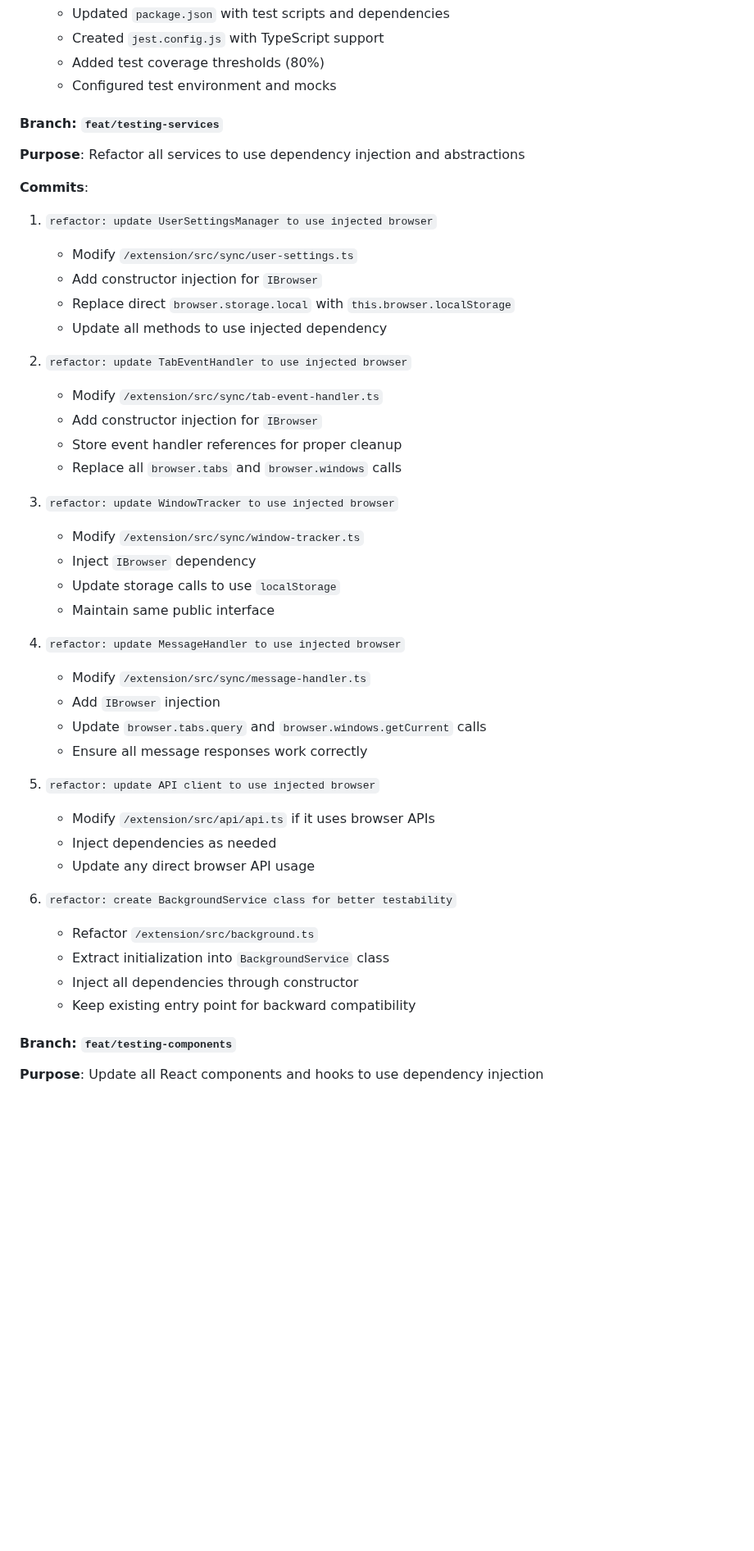
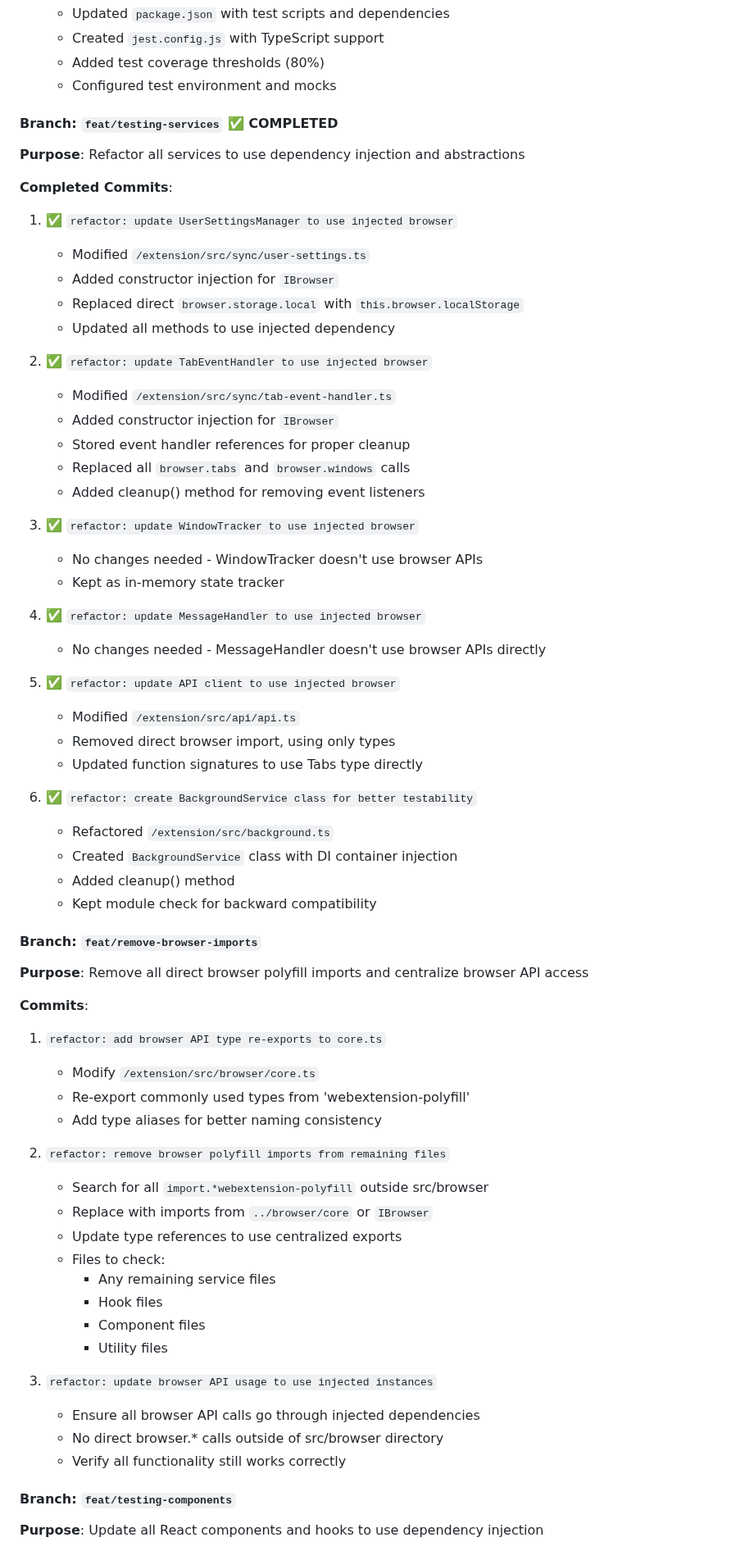
Before and after one commit to goodbadwolf/tanaka, a Markdown page: docs/TESTING-UPGRADE.md, the part around one of its changes. Shown at 82% size. Rendered like a GitHub page; blank space fills up the shorter version.

Commit message:
docs: update TESTING-UPGRADE.md with completed tasks and new browser imports branch

```diff
--- a/docs/TESTING-UPGRADE.md
+++ b/docs/TESTING-UPGRADE.md
@@ -818,44 +819,64 @@ main
    - Added test coverage thresholds (80%)
    - Configured test environment and mocks
 
-#### Branch: `feat/testing-services`
+#### Branch: `feat/testing-services` ✅ COMPLETED
 **Purpose**: Refactor all services to use dependency injection and abstractions
 
+**Completed Commits**:
+1. ✅ `refactor: update UserSettingsManager to use injected browser`
+   - Modified `/extension/src/sync/user-settings.ts`
+   - Added constructor injection for `IBrowser`
+   - Replaced direct `browser.storage.local` with `this.browser.localStorage`
+   - Updated all methods to use injected dependency
+
+2. ✅ `refactor: update TabEventHandler to use injected browser`
+   - Modified `/extension/src/sync/tab-event-handler.ts`
+   - Added constructor injection for `IBrowser`
+   - Stored event handler references for proper cleanup
+   - Replaced all `browser.tabs` and `browser.windows` calls
+   - Added cleanup() method for removing event listeners
+
+3. ✅ `refactor: update WindowTracker to use injected browser`
+   - No changes needed - WindowTracker doesn't use browser APIs
+   - Kept as in-memory state tracker
+
+4. ✅ `refactor: update MessageHandler to use injected browser`
+   - No changes needed - MessageHandler doesn't use browser APIs directly
+
+5. ✅ `refactor: update API client to use injected browser`
+   - Modified `/extension/src/api/api.ts`
+   - Removed direct browser import, using only types
+   - Updated function signatures to use Tabs type directly
+
+6. ✅ `refactor: create BackgroundService class for better testability`
+   - Refactored `/extension/src/background.ts`
+   - Created `BackgroundService` class with DI container injection
+   - Added cleanup() method
+   - Kept module check for backward compatibility
+
+#### Branch: `feat/remove-browser-imports`
+**Purpose**: Remove all direct browser polyfill imports and centralize browser API access
+
 **Commits**:
-1. `refactor: update UserSettingsManager to use injected browser`
-   - Modify `/extension/src/sync/user-settings.ts`
-   - Add constructor injection for `IBrowser`
-   - Replace direct `browser.storage.local` with `this.browser.localStorage`
-   - Update all methods to use injected dependency
+1. `refactor: add browser API type re-exports to core.ts`
+   - Modify `/extension/src/browser/core.ts`
+   - Re-export commonly used types from 'webextension-polyfill'
+   - Add type aliases for better naming consistency
 
-2. `refactor: update TabEventHandler to use injected browser`
-   - Modify `/extension/src/sync/tab-event-handler.ts`
-   - Add constructor injection for `IBrowser`
-   - Store event handler references for proper cleanup
-   - Replace all `browser.tabs` and `browser.windows` calls
+2. `refactor: remove browser polyfill imports from remaining files`
+   - Search for all `import.*webextension-polyfill` outside src/browser
+   - Replace with imports from `../browser/core` or `IBrowser`
+   - Update type references to use centralized exports
+   - Files to check:
+     - Any remaining service files
+     - Hook files
+     - Component files
+     - Utility files
 
-3. `refactor: update WindowTracker to use injected browser`
-   - Modify `/extension/src/sync/window-tracker.ts`
-   - Inject `IBrowser` dependency
-   - Update storage calls to use `localStorage`
-   - Maintain same public interface
-
-4. `refactor: update MessageHandler to use injected browser`
-   - Modify `/extension/src/sync/message-handler.ts`
-   - Add `IBrowser` injection
-   - Update `browser.tabs.query` and `browser.windows.getCurrent` calls
-   - Ensure all message responses work correctly
-
-5. `refactor: update API client to use injected browser`
-   - Modify `/extension/src/api/api.ts` if it uses browser APIs
-   - Inject dependencies as needed
-   - Update any direct browser API usage
-
-6. `refactor: create BackgroundService class for better testability`
-   - Refactor `/extension/src/background.ts`
-   - Extract initialization into `BackgroundService` class
-   - Inject all dependencies through constructor
-   - Keep existing entry point for backward compatibility
+3. `refactor: update browser API usage to use injected instances`
+   - Ensure all browser API calls go through injected dependencies
+   - No direct browser.* calls outside of src/browser directory
+   - Verify all functionality still works correctly
 
 #### Branch: `feat/testing-components`
 **Purpose**: Update all React components and hooks to use dependency injection
```
Also changed, not shown: other parts of docs/TESTING-UPGRADE.md (+3 -2 lines).
